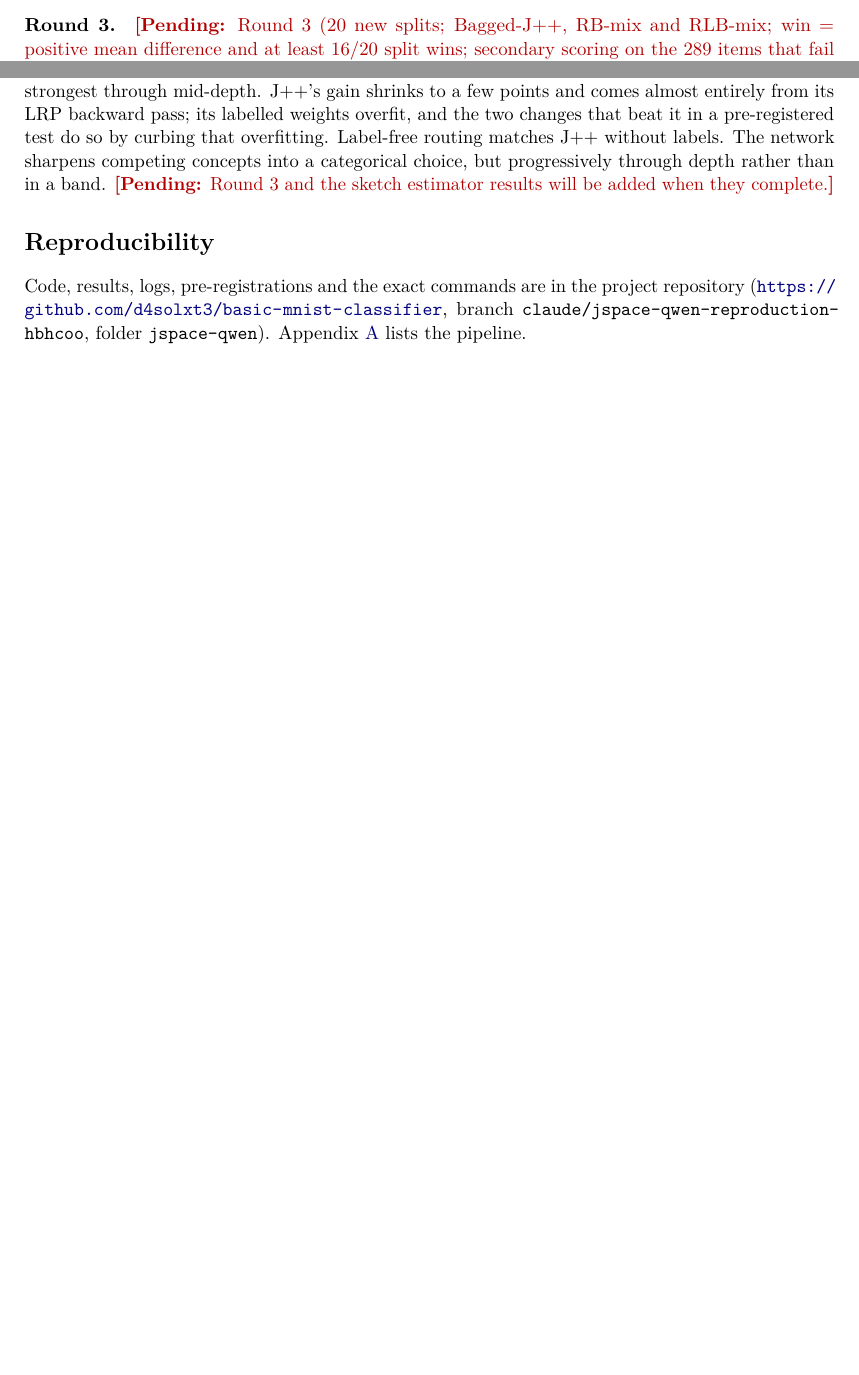
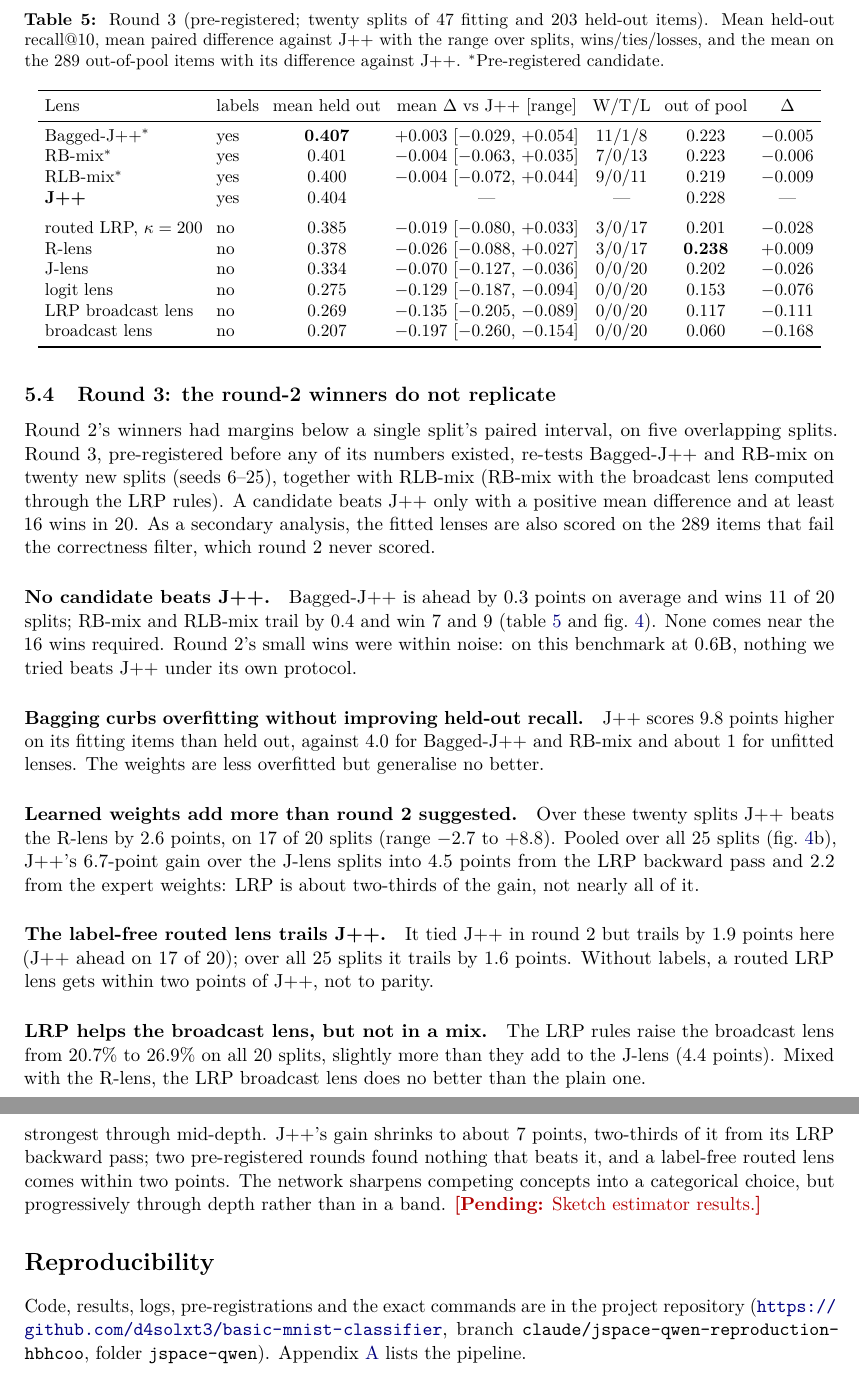
Before and after one commit to d4solxt3/basic-mnist-classifier, a LaTeX paper (jspace-qwen/paper/arxiv/main.tex): two parts of pages 9 and 13 of 18 before the commit and two parts of pages 10 and 15 of 21 after it, joined at a grey line, cut at the place of the change, the shorter picture padded with empty space. Compiled offline with pdfLaTeX.

Commit message:
arXiv paper: round 3 section (Table 6, Figure 4), revised claims
J++ is not beaten; expert weights add about a third of J++'s gain; the
label-free routed lens trails by 1.6 points. Abstract, contributions,
scorecard, round-2 text, discussion, limitations and conclusion revised.

Co-Authored-By: Claude Opus 5.5 <noreply@anthropic.com>
Claude-Session: https://claude.ai/code/session_01DB5DB1bizkQ1zNR1zuCZ18

```diff
--- a/jspace-qwen/paper/arxiv/main.tex
+++ b/jspace-qwen/paper/arxiv/main.tex
@@ -594,6 +592,39 @@ essentially all of J++'s advantage over the J-lens comes from the LRP backward p
 split the faithful port gives J++ 0.367 (0.374 with the round-1 port), which places the label-free
 routed LRP lens 0.6 points above it there; over seeds 1--5 the two tie exactly on average.
 
-\paragraph{Round 3.} \pending{Round 3 (20 new splits; Bagged-J++, RB-mix and RLB-mix; win = positive
-mean difference and at least 16/20 split wins; secondary scoring on the 289 items that fail the
-correctness filter) is running. Results will be reported here whatever the outcome.}
+\subsection{Round 3: the round-2 winners do not replicate}
+\label{sec:round3}
+
+Round 2's winners had margins below a single split's paired interval, on five overlapping splits.
+Round 3, pre-registered before any of its numbers existed, re-tests Bagged-J++ and RB-mix on twenty
+new splits (seeds 6--25), together with RLB-mix (RB-mix with the broadcast lens computed through the
+LRP rules). A candidate beats J++ only with a positive mean difference and at least 16 wins in 20. As a
+secondary analysis, the fitted lenses are also scored on the 289 items that fail the correctness filter,
+which round 2 never scored.
+
+\begin{table}[t]
+\centering
+\caption{Round 3 (pre-registered; twenty splits of 47 fitting and 203 held-out items). Mean held-out
+recall@10, mean paired difference against J++ with the range over splits, wins/ties/losses, and the
+mean on the 289 out-of-pool items with its difference against J++. $^\ast$Pre-registered candidate.}
+\label{tab:round3}
+\small
+\setlength{\tabcolsep}{4pt}
+\begin{tabular}{llccccc}
+\toprule
+Lens & labels & mean held out & mean $\Delta$ vs J++ [range] & W/T/L & out of pool & $\Delta$ \\
+\midrule
+Bagged-J++$^\ast$ & yes & \textbf{0.407} & $+0.003$ [$-0.029$, $+0.054$] & 11/1/8 & 0.223 & $-0.005$ \\
+RB-mix$^\ast$ & yes & 0.401 & $-0.004$ [$-0.063$, $+0.035$] & 7/0/13 & 0.223 & $-0.006$ \\
+RLB-mix$^\ast$ & yes & 0.400 & $-0.004$ [$-0.072$, $+0.044$] & 9/0/11 & 0.219 & $-0.009$ \\
+\textbf{J++} & yes & 0.404 & --- & --- & 0.228 & --- \\
+\addlinespace
+routed LRP, $\kappa=200$ & no & 0.385 & $-0.019$ [$-0.080$, $+0.033$] & 3/0/17 & 0.201 & $-0.028$ \\
+R-lens & no & 0.378 & $-0.026$ [$-0.088$, $+0.027$] & 3/0/17 & \textbf{0.238} & $+0.009$ \\
+J-lens & no & 0.334 & $-0.070$ [$-0.127$, $-0.036$] & 0/0/20 & 0.202 & $-0.026$ \\
+logit lens & no & 0.275 & $-0.129$ [$-0.187$, $-0.094$] & 0/0/20 & 0.153 & $-0.076$ \\
+LRP broadcast lens & no & 0.269 & $-0.135$ [$-0.205$, $-0.089$] & 0/0/20 & 0.117 & $-0.111$ \\
+broadcast lens & no & 0.207 & $-0.197$ [$-0.260$, $-0.154$] & 0/0/20 & 0.060 & $-0.168$ \\
+\bottomrule
+\end{tabular}
+\end{table}
@@ -599,0 +639,24 @@ correctness filter) is running. Results will be reported here whatever the outco
+\label{fig:round3}
+\end{figure}
+
+\paragraph{No candidate beats J++.} Bagged-J++ is ahead by 0.3 points on average and wins 11 of 20
+splits; RB-mix and RLB-mix trail by 0.4 and win 7 and 9 (\cref{tab:round3,fig:round3}). None comes near
+the 16 wins required. Round 2's small wins were within noise: on this benchmark at 0.6B, nothing we tried
+beats J++ under its own protocol.
+
+\paragraph{Bagging curbs overfitting without improving held-out recall.} J++ scores 9.8 points higher
+on its fitting items than held out, against 4.0 for Bagged-J++ and RB-mix and about 1 for unfitted
+lenses. The weights are less overfitted but generalise no better.
+
+\paragraph{Learned weights add more than round 2 suggested.} Over these twenty splits J++ beats the
+R-lens by 2.6 points, on 17 of 20 splits (range $-2.7$ to $+8.8$). Pooled over all 25 splits
+(\cref{fig:round3}b), J++'s 6.7-point gain over the J-lens splits into 4.5 points from the LRP backward
+pass and 2.2 from the expert weights: LRP is about two-thirds of the gain, not nearly all of it.
+
+\paragraph{The label-free routed lens trails J++.} It tied J++ in round 2 but trails by 1.9 points here
+(J++ ahead on 17 of 20); over all 25 splits it trails by 1.6 points. Without labels, a routed LRP lens
+gets within two points of J++, not to parity.
+
+\paragraph{LRP helps the broadcast lens, but not in a mix.} The LRP rules raise the broadcast lens from
+20.7\% to 26.9\% on all 20 splits, slightly more than they add to the J-lens (4.4 points). Mixed with
+the R-lens, the LRP broadcast lens does no better than the plain one.
@@ -839,11 +909,10 @@ interval. Finally, we test operational consequences and make no claim about cons
 
 On a 0.6B model, the Jacobian lens reproduces as a better reader and a better causal handle than the
 logit lens, but the clean late-band workspace of large models does not: causal leverage is strongest
-through mid-depth. J++'s gain shrinks to a few points and comes almost entirely from its LRP backward
-pass; its labelled weights overfit, and the two changes that beat it in a pre-registered test do so by
-curbing that overfitting. Label-free routing matches J++ without labels. The network sharpens competing concepts into a categorical choice, but
-progressively through depth rather than in a band. \pending{Round 3 and the sketch estimator results
-will be added when they complete.}
+through mid-depth. J++'s gain shrinks to about 7 points, two-thirds of it from its LRP backward pass;
+two pre-registered rounds found nothing that beats it, and a label-free routed lens comes within two
+points. The network sharpens competing concepts into a categorical choice, but
+progressively through depth rather than in a band. \pending{Sketch estimator results.}
 
 \section*{Reproducibility}
 Code, results, logs, pre-registrations and the exact commands are in the project repository
```
Also changed, not shown: jspace-qwen/paper/arxiv/figures/fig_round2.pdf, jspace-qwen/paper/arxiv/figures/fig_round3.pdf (added), jspace-qwen/paper/arxiv/main.pdf, jspace-qwen/paper/arxiv/main.tex (89 more changed lines).
